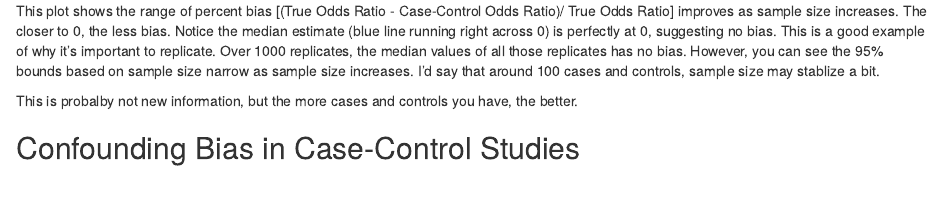
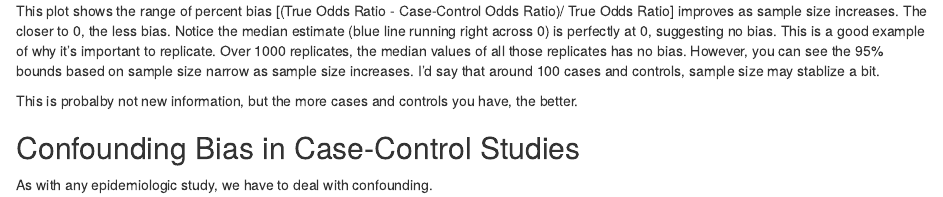
Before and after one commit to AprilJing/epidemiology_study_designs, an R Markdown document (case_control_example.Rmd): the page in a window 1100 px wide, from 12210 px down. Rendered offline with R 4.5, knitr and Pandoc, with nearby package versions; some code elsewhere in the file could not run offline.

Commit message:
confounding.

```diff
--- a/case_control_example.Rmd
+++ b/case_control_example.Rmd
@@ -428,3 +428,5 @@ This plot shows the range of percent bias [(True Odds Ratio - Case-Control Odds
 This is probalby not new information, but the more cases and controls you have, the better.
 
 ## Confounding Bias in Case-Control Studies
+
+As with any epidemiologic study, we have to deal with confounding.
```
